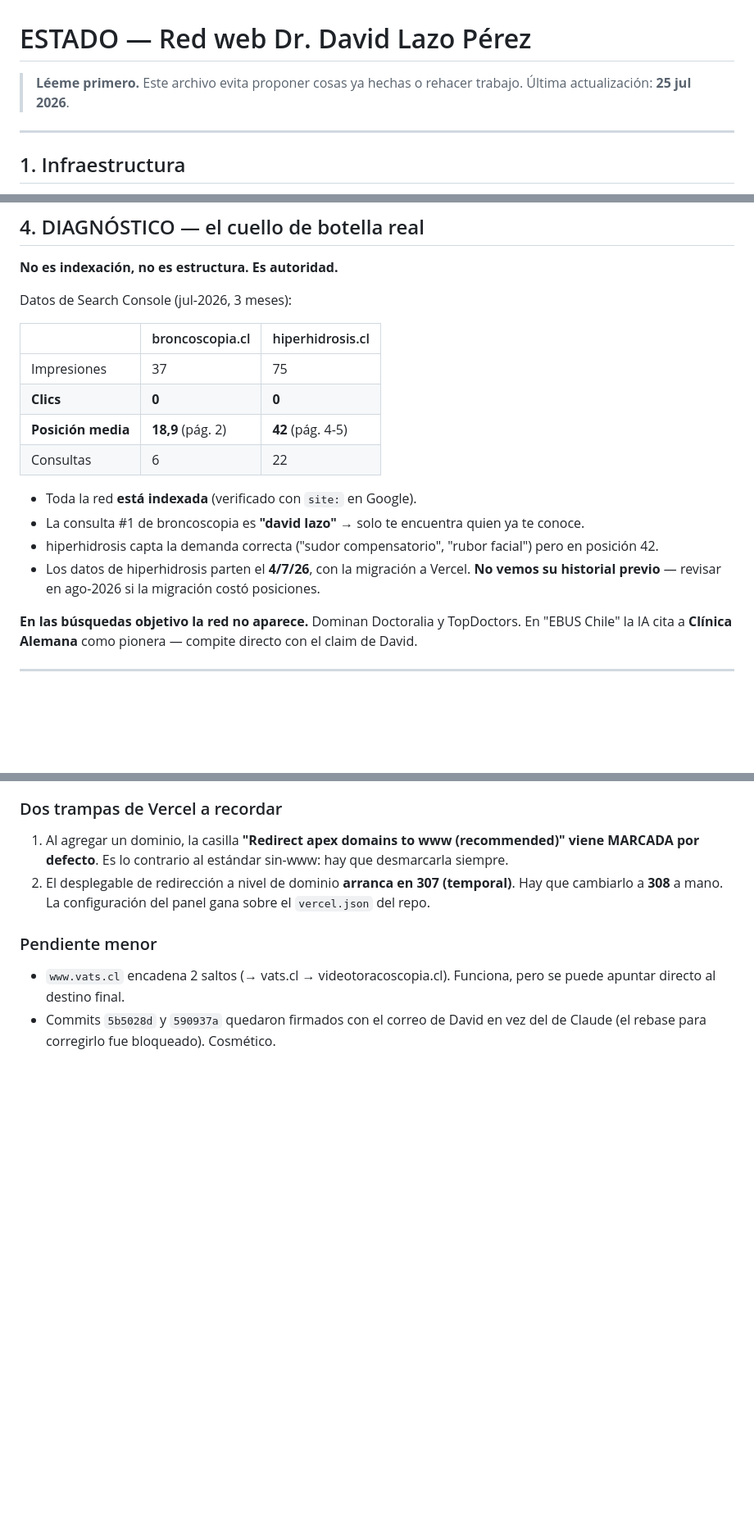
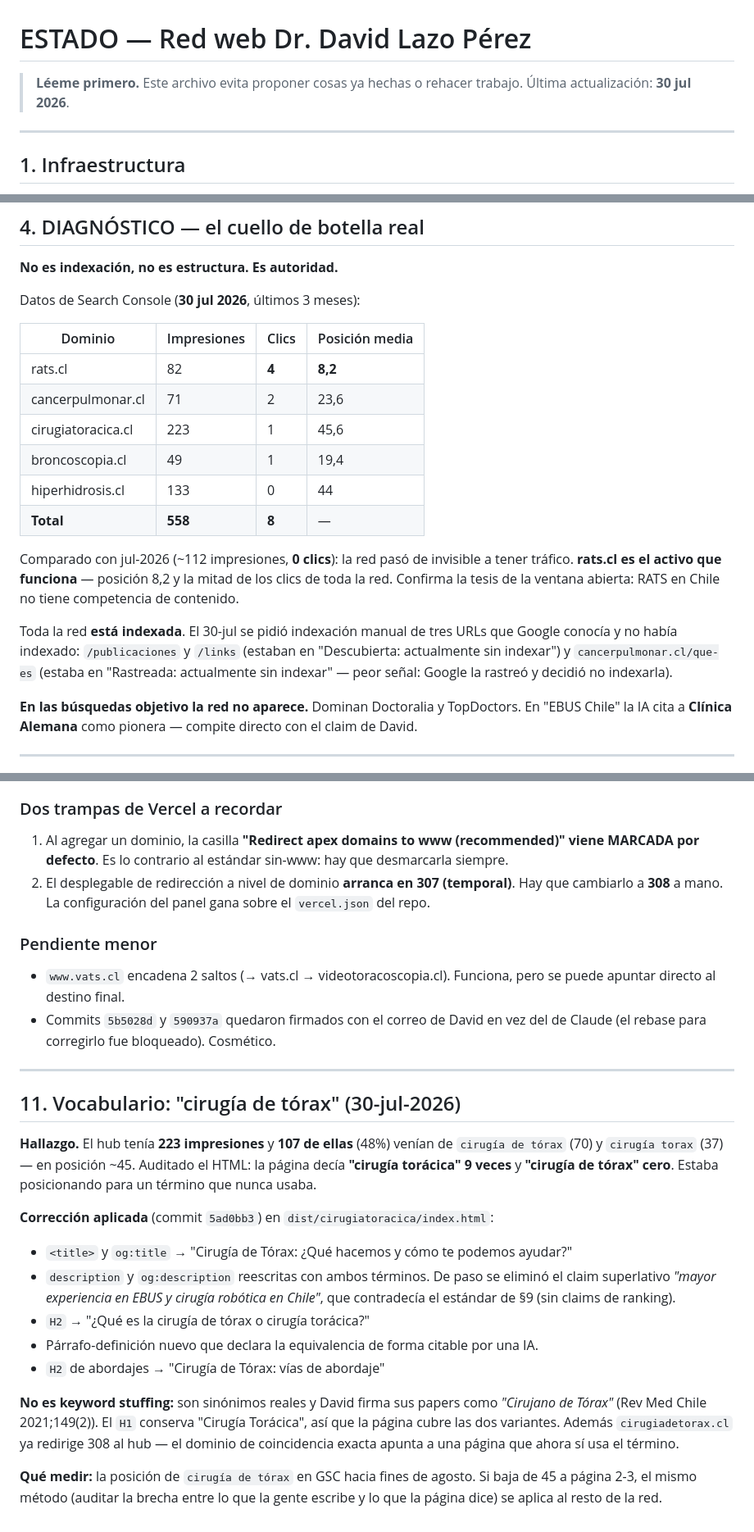
Before and after one commit to dlazotorax/lazoweb, a Markdown page: ESTADO.md, 3 parts joined by grey strips. Shown at 82% size. Rendered like a GitHub page; blank space fills up the shorter version.

Commit message:
ESTADO.md: cifras GSC del 30-jul, indexacion pedida y seccion 11 sobre el vocabulario del hub

```diff
--- a/ESTADO.md
+++ b/ESTADO.md
@@ -1,7 +1,7 @@
 # ESTADO — Red web Dr. David Lazo Pérez
 
 > **Léeme primero.** Este archivo evita proponer cosas ya hechas o rehacer trabajo.
-> Última actualización: **25 jul 2026**.
+> Última actualización: **30 jul 2026**.
 
 ---
 
@@ -68,19 +68,27 @@
 
 **No es indexación, no es estructura. Es autoridad.**
 
-Datos de Search Console (jul-2026, 3 meses):
+Datos de Search Console (**30 jul 2026**, últimos 3 meses):
 
-| | broncoscopia.cl | hiperhidrosis.cl |
-|---|---|---|
-| Impresiones | 37 | 75 |
-| **Clics** | **0** | **0** |
-| **Posición media** | **18,9** (pág. 2) | **42** (pág. 4-5) |
-| Consultas | 6 | 22 |
+| Dominio | Impresiones | Clics | Posición media |
+|---|---|---|---|
+| rats.cl | 82 | **4** | **8,2** |
+| cancerpulmonar.cl | 71 | 2 | 23,6 |
+| cirugiatoracica.cl | 223 | 1 | 45,6 |
+| broncoscopia.cl | 49 | 1 | 19,4 |
+| hiperhidrosis.cl | 133 | 0 | 44 |
+| **Total** | **558** | **8** | — |
 
-- Toda la red **está indexada** (verificado con `site:` en Google).
-- La consulta #1 de broncoscopia es **"david lazo"** → solo te encuentra quien ya te conoce.
-- hiperhidrosis capta la demanda correcta ("sudor compensatorio", "rubor facial") pero en posición 42.
-- Los datos de hiperhidrosis parten el **4/7/26**, con la migración a Vercel. **No vemos su historial previo** — revisar en ago-2026 si la migración costó posiciones.
+Comparado con jul-2026 (~112 impresiones, **0 clics**): la red pasó de invisible a
+tener tráfico. **rats.cl es el activo que funciona** — posición 8,2 y la mitad de los
+clics de toda la red. Confirma la tesis de la ventana abierta: RATS en Chile no tiene
+competencia de contenido.
+
+Toda la red **está indexada**. El 30-jul se pidió indexación manual de tres URLs que
+Google conocía y no había indexado: `/publicaciones` y `/links` (estaban en
+"Descubierta: actualmente sin indexar") y `cancerpulmonar.cl/que-es` (estaba en
+"Rastreada: actualmente sin indexar" — peor señal: Google la rastreó y decidió no
+indexarla).
 
 **En las búsquedas objetivo la red no aparece.** Dominan Doctoralia y TopDoctors. En "EBUS Chile" la IA cita a **Clínica Alemana** como pionera — compite directo con el claim de David.
 
@@ -238,3 +246,31 @@ Vercel**, no con WebFetch. Ver §6.
   pero se puede apuntar directo al destino final.
 - Commits `5b5028d` y `590937a` quedaron firmados con el correo de David en vez
   del de Claude (el rebase para corregirlo fue bloqueado). Cosmético.
+
+---
+
+## 11. Vocabulario: "cirugía de tórax" (30-jul-2026)
+
+**Hallazgo.** El hub tenía **223 impresiones** y **107 de ellas** (48%) venían de
+`cirugía de tórax` (70) y `cirugía torax` (37) — en posición ~45. Auditado el HTML:
+la página decía **"cirugía torácica" 9 veces** y **"cirugía de tórax" cero**. Estaba
+posicionando para un término que nunca usaba.
+
+**Corrección aplicada** (commit `5ad0bb3`) en `dist/cirugiatoracica/index.html`:
+
+- `<title>` y `og:title` → "Cirugía de Tórax: ¿Qué hacemos y cómo te podemos ayudar?"
+- `description` y `og:description` reescritas con ambos términos. De paso se eliminó
+  el claim superlativo *"mayor experiencia en EBUS y cirugía robótica en Chile"*,
+  que contradecía el estándar de §9 (sin claims de ranking).
+- `H2` → "¿Qué es la cirugía de tórax o cirugía torácica?"
+- Párrafo-definición nuevo que declara la equivalencia de forma citable por una IA.
+- `H2` de abordajes → "Cirugía de Tórax: vías de abordaje"
+
+**No es keyword stuffing:** son sinónimos reales y David firma sus papers como
+*"Cirujano de Tórax"* (Rev Med Chile 2021;149(2)). El `H1` conserva "Cirugía Torácica",
+así que la página cubre las dos variantes. Además `cirugiadetorax.cl` ya redirige 308
+al hub — el dominio de coincidencia exacta apunta a una página que ahora sí usa el término.
+
+**Qué medir:** la posición de `cirugía de tórax` en GSC hacia fines de agosto. Si baja
+de 45 a página 2-3, el mismo método (auditar la brecha entre lo que la gente escribe y
+lo que la página dice) se aplica al resto de la red.
```
